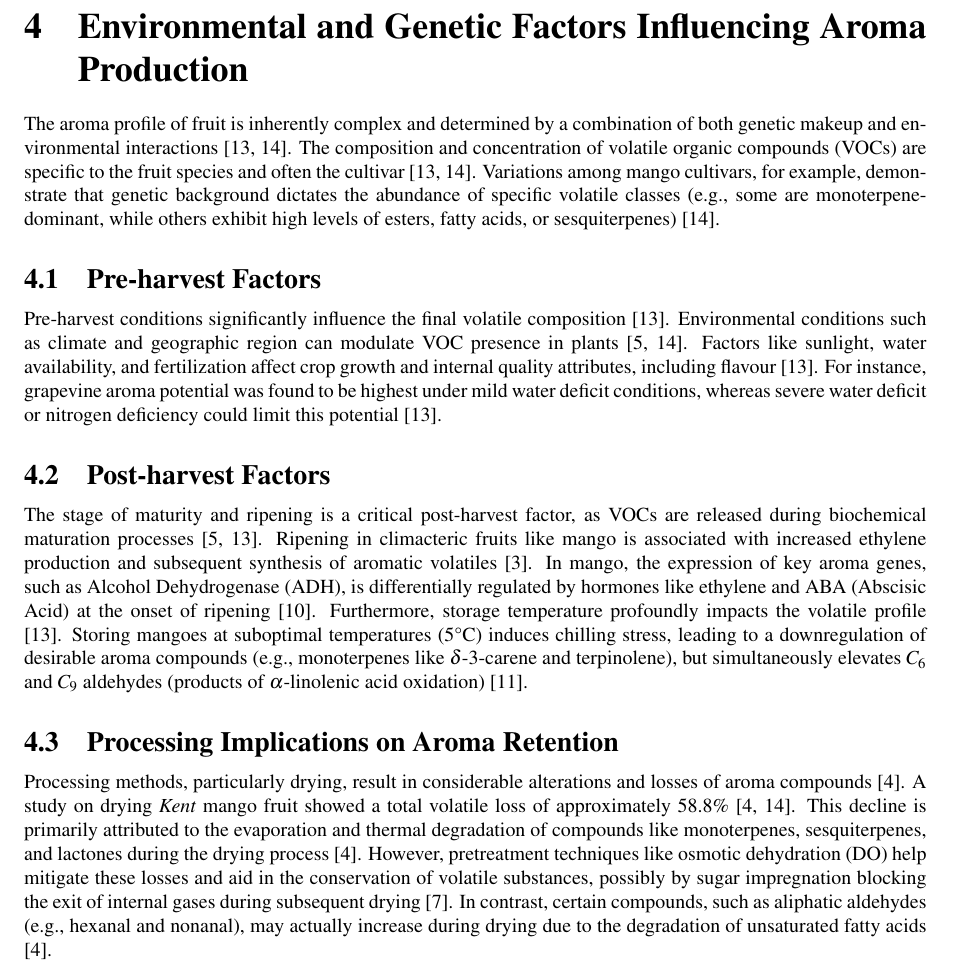
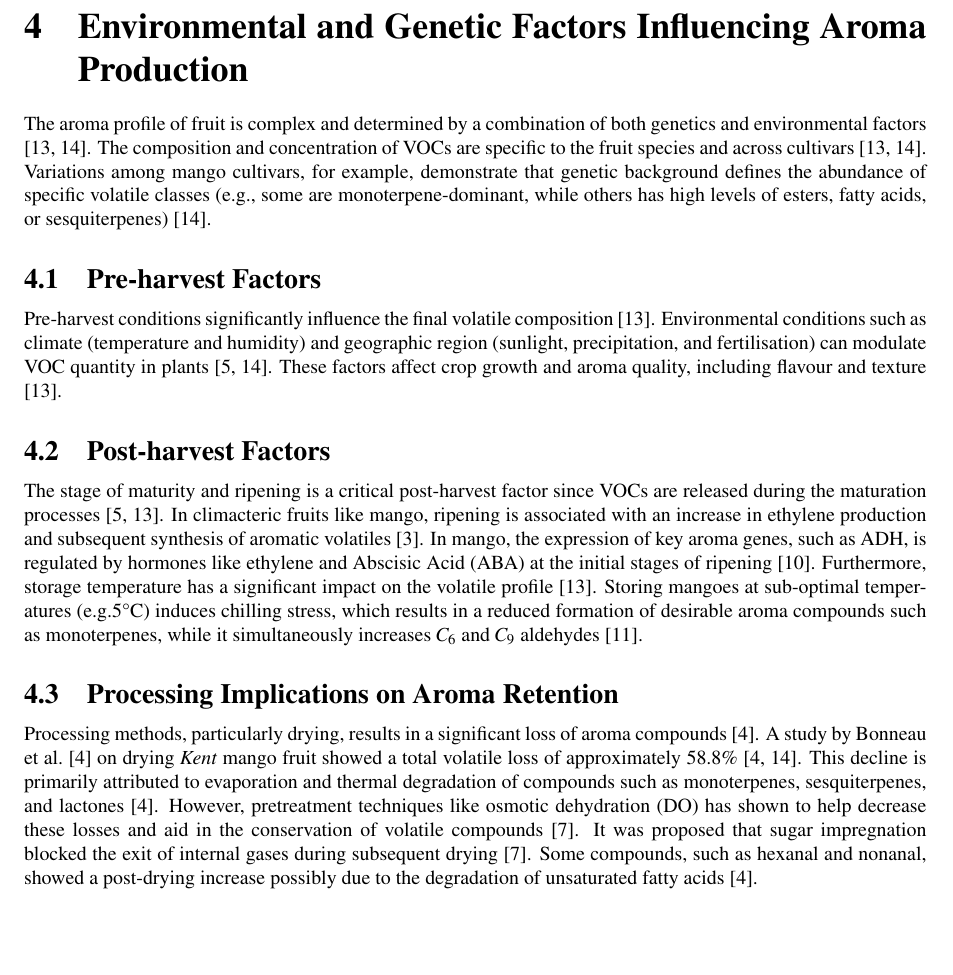
Before and after one commit to DanishUnicorn/fbcpq_individual_report, a LaTeX thesis (fbcpq_individual_project_files/main.tex, which reads fbcpq_individual_project_files/TexFiles/chapter_02.tex): part of page 8 of 11, cut so that both start at the same text, the shorter picture padded with empty space. Compiled offline with pdfLaTeX.

Commit message:
Only three more sections to go!

```diff
--- a/fbcpq_individual_project_files/TexFiles/chapter_02.tex
+++ b/fbcpq_individual_project_files/TexFiles/chapter_02.tex
@@ -112,19 +112,19 @@ Terpenoids represent the largest class of plant secondary metabolites, the two p
 
 
 \section{Environmental and Genetic Factors Influencing Aroma Production}
-The aroma profile of fruit is inherently complex and determined by a combination of both genetic makeup and environmental interactions \cite*{A13_ElHadi2013,A16_Tandel2023}. The composition and concentration of volatile organic compounds (VOCs) are specific to the fruit species and often the cultivar \cite*{A13_ElHadi2013,A16_Tandel2023}. Variations among mango cultivars, for example, demonstrate that genetic background dictates the abundance of specific volatile classes (e.g., some are monoterpene-dominant, while others exhibit high levels of esters, fatty acids, or sesquiterpenes) \cite*{A16_Tandel2023}.
+The aroma profile of fruit is complex and determined by a combination of both genetics and environmental factors \cite*{A13_ElHadi2013,A16_Tandel2023}. The composition and concentration of VOCs are specific to the fruit species and across cultivars \cite*{A13_ElHadi2013,A16_Tandel2023}. Variations among mango cultivars, for example, demonstrate that genetic background defines the abundance of specific volatile classes (e.g., some are monoterpene-dominant, while others has high levels of esters, fatty acids, or sesquiterpenes) \cite*{A16_Tandel2023}.
 
 
 \subsection{Pre-harvest Factors}
- Pre-harvest conditions significantly influence the final volatile composition \cite*{A13_ElHadi2013}. Environmental conditions such as climate and geographic region can modulate VOC presence in plants \cite*{A01_Aguirre-Lopez_2023,A16_Tandel2023}. Factors like sunlight, water availability, and fertilization affect crop growth and internal quality attributes, including flavour \cite*{A13_ElHadi2013}. For instance, grapevine aroma potential was found to be highest under mild water deficit conditions, whereas severe water deficit or nitrogen deficiency could limit this potential \cite*{A13_ElHadi2013}.
+Pre-harvest conditions significantly influence the final volatile composition \cite*{A13_ElHadi2013}. Environmental conditions such as climate (temperature and humidity) and geographic region (sunlight, precipitation, and fertilisation) can modulate VOC quantity in plants \cite*{A01_Aguirre-Lopez_2023,A16_Tandel2023}. These factors affect crop growth and aroma quality, including flavour and texture \cite*{A13_ElHadi2013}.
 
 
 \subsection{Post-harvest Factors}
-The stage of maturity and ripening is a critical post-harvest factor, as VOCs are released during biochemical maturation processes \cite*{A01_Aguirre-Lopez_2023,A13_ElHadi2013}. Ripening in climacteric fruits like mango is associated with increased ethylene production and subsequent synthesis of aromatic volatiles \cite*{A05_Chin2019}. In mango, the expression of key aroma genes, such as Alcohol Dehydrogenase (ADH), is differentially regulated by hormones like ethylene and ABA (Abscisic Acid) at the onset of ripening \cite*{A10_Singh2010}. Furthermore, storage temperature profoundly impacts the volatile profile \cite*{A13_ElHadi2013}. Storing mangoes at suboptimal temperatures (5\textdegree C) induces chilling stress, leading to a downregulation of desirable aroma compounds (e.g., monoterpenes like $\delta$-3-carene and terpinolene), but simultaneously elevates $C_6$ and $C_9$ aldehydes (products of $\alpha$-linolenic acid oxidation) \cite*{A11_Sivankalyani2017}.
+The stage of maturity and ripening is a critical post-harvest factor since VOCs are released during the maturation processes \cite*{A01_Aguirre-Lopez_2023,A13_ElHadi2013}. In climacteric fruits like mango, ripening is associated with an increase in ethylene production and subsequent synthesis of aromatic volatiles \cite*{A05_Chin2019}. In mango, the expression of key aroma genes, such as ADH, is regulated by hormones like ethylene and Abscisic Acid (ABA) at the initial stages of ripening \cite*{A10_Singh2010}. Furthermore, storage temperature has a significant impact on the volatile profile \cite*{A13_ElHadi2013}. Storing mangoes at sub-optimal temperatures (e.g.5\textdegree C) induces chilling stress, which results in a reduced formation of desirable aroma compounds such as monoterpenes, while it simultaneously increases $C_6$ and $C_9$ aldehydes \cite*{A11_Sivankalyani2017}.
 
 
 \subsection{Processing Implications on Aroma Retention}
-Processing methods, particularly drying, result in considerable alterations and losses of aroma compounds \cite*{A07_Bonneau2016}. A study on drying \textit{Kent} mango fruit showed a total volatile loss of approximately 58.8\% \cite*{A07_Bonneau2016,A16_Tandel2023}. This decline is primarily attributed to the evaporation and thermal degradation of compounds like monoterpenes, sesquiterpenes, and lactones during the drying process \cite*{A07_Bonneau2016}. However, pretreatment techniques like osmotic dehydration (DO) help mitigate these losses and aid in the conservation of volatile substances, possibly by sugar impregnation blocking the exit of internal gases during subsequent drying \cite*{A02_Moreno2010}. In contrast, certain compounds, such as aliphatic aldehydes (e.g., hexanal and nonanal), may actually increase during drying due to the degradation of unsaturated fatty acids \cite*{A07_Bonneau2016}.
+Processing methods, particularly drying, results in a significant loss of aroma compounds \cite*{A07_Bonneau2016}. A study by \textcite{A07_Bonneau2016} on drying \textit{Kent} mango fruit showed a total volatile loss of approximately 58.8\% \cite*{A07_Bonneau2016,A16_Tandel2023}. This decline is primarily attributed to evaporation and thermal degradation of compounds such as monoterpenes, sesquiterpenes, and lactones \cite*{A07_Bonneau2016}. However, pretreatment techniques like osmotic dehydration (DO) has shown to help decrease these losses and aid in the conservation of volatile compounds \cite*{A02_Moreno2010}. It was proposed that sugar impregnation blocked the exit of internal gases during subsequent drying \cite*{A02_Moreno2010}. Some compounds, such as hexanal and nonanal, showed a post-drying increase possibly due to the degradation of unsaturated fatty acids \cite*{A07_Bonneau2016}.
 
 \section{Analytical Techniques for Aroma Compound Identification}
 \subsection{Extraction and Analysis Methods}
```
Also changed, not shown: 1 other file.
